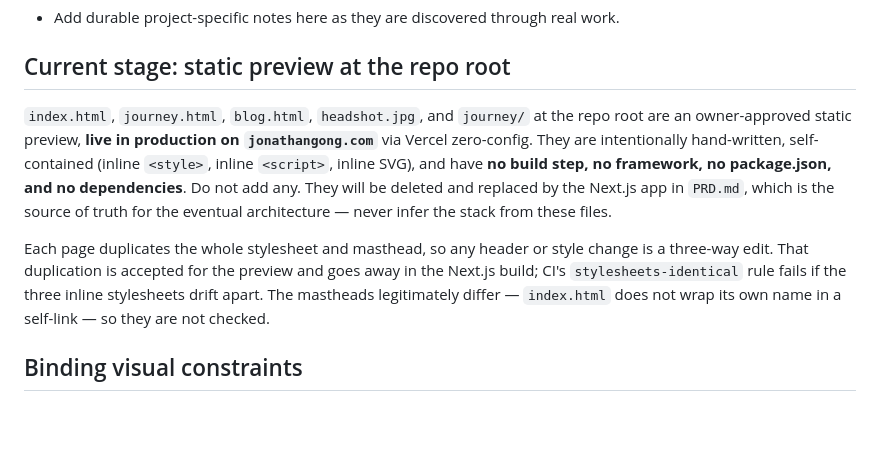
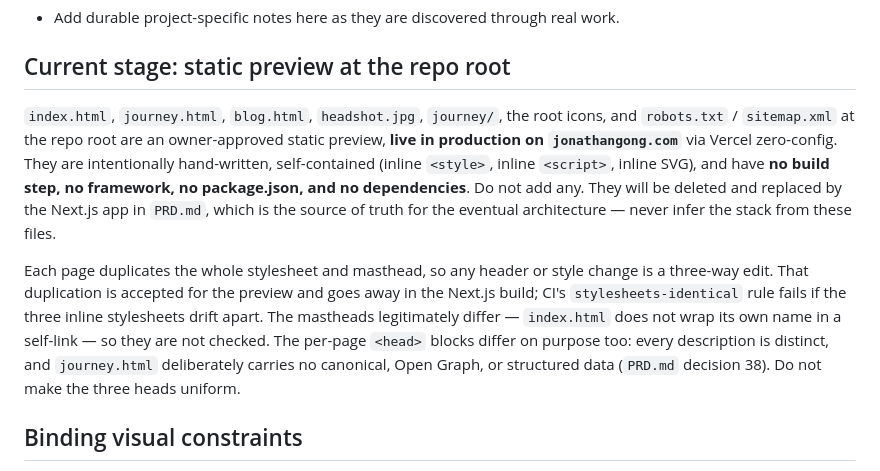
Before and after one commit to jagong-cmu/personal-website, a Markdown page: AGENTS.md, the part around the change. Drawn GitHub-style; blank space fills up the shorter version.

Commit message:
no-mistakes(document): document new root files in AGENTS, README, PRD §8

```diff
--- a/AGENTS.md
+++ b/AGENTS.md
@@ -6,19 +6,21 @@ This file is the project's committed home for project-intrinsic agent knowledge:
 
 ## Current stage: static preview at the repo root
 
-`index.html`, `journey.html`, `blog.html`, `headshot.jpg`, and `journey/` at the repo root are
-an owner-approved static preview, **live in production on `jonathangong.com`** via Vercel
-zero-config. They are intentionally hand-written, self-contained (inline `<style>`, inline
-`<script>`, inline SVG), and have **no build step, no framework, no package.json, and no
-dependencies**. Do not add any. They will be deleted and replaced by the Next.js app in
-`PRD.md`, which is the source of truth for the eventual architecture — never infer the stack
-from these files.
+`index.html`, `journey.html`, `blog.html`, `headshot.jpg`, `journey/`, the root icons, and
+`robots.txt` / `sitemap.xml` at the repo root are an owner-approved static preview, **live in
+production on `jonathangong.com`** via Vercel zero-config. They are intentionally
+hand-written, self-contained (inline `<style>`, inline `<script>`, inline SVG), and have
+**no build step, no framework, no package.json, and no dependencies**. Do not add any. They
+will be deleted and replaced by the Next.js app in `PRD.md`, which is the source of truth
+for the eventual architecture — never infer the stack from these files.
 
 Each page duplicates the whole stylesheet and masthead, so any header or style change is a
 three-way edit. That duplication is accepted for the preview and goes away in the Next.js
 build; CI's `stylesheets-identical` rule fails if the three inline stylesheets drift apart.
 The mastheads legitimately differ — `index.html` does not wrap its own name in a self-link —
-so they are not checked.
+so they are not checked. The per-page `<head>` blocks differ on purpose too: every
+description is distinct, and `journey.html` deliberately carries no canonical, Open Graph,
+or structured data (`PRD.md` decision 38). Do not make the three heads uniform.
 
 ## Binding visual constraints
 
```
Also changed, not shown: PRD.md (+1 -1 lines), 1 other file.
